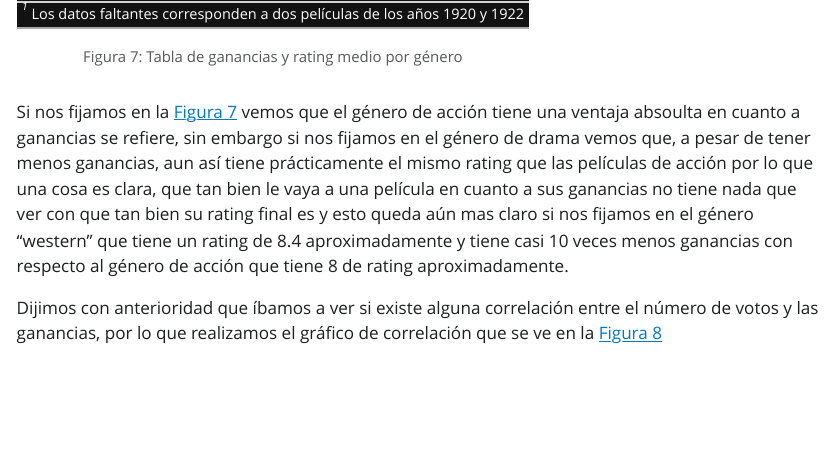
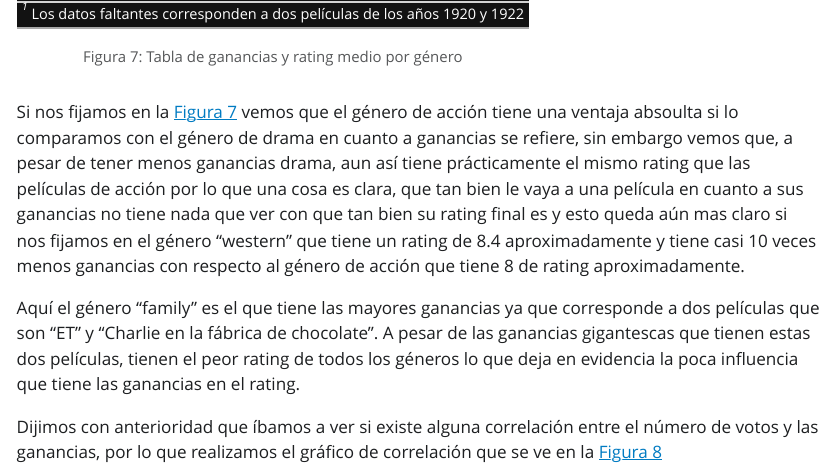
Before and after one commit to Norgan1/proyecto-let, a Quarto document (productos/introducción-proyecto.qmd): the page in a window 1100 px wide, from 8380 px down. The pictures show the output file productos/introducción-proyecto.html that the author committed with the source, opened offline; Quarto's library style sheets are replaced by a plain one without menus.

Commit message:
actualiza reporte

````diff
--- a/productos/introducción-proyecto.qmd
+++ b/productos/introducción-proyecto.qmd
@@ -316,7 +316,9 @@ gt(gan_rating_por_genero) |>
 
 ```
 
-Si nos fijamos en la @fig-tabla-gananciasyrating vemos que el género de acción tiene una ventaja absoulta en cuanto a ganancias se refiere, sin embargo si nos fijamos en el género de drama vemos que, a pesar de tener menos ganancias, aun así tiene prácticamente el mismo rating que las películas de acción por lo que una cosa es clara, que tan bien le vaya a una película en cuanto a sus ganancias no tiene nada que ver con que tan bien su rating final es y esto queda aún mas claro si nos fijamos en el género "western" que tiene un rating de 8.4 aproximadamente y tiene casi 10 veces menos ganancias con respecto al género de acción que tiene 8 de rating aproximadamente.
+Si nos fijamos en la @fig-tabla-gananciasyrating vemos que el género de acción tiene una ventaja absoulta si lo comparamos con el género de drama en cuanto a ganancias se refiere, sin embargo vemos que, a pesar de tener menos ganancias drama, aun así tiene prácticamente el mismo rating que las películas de acción por lo que una cosa es clara, que tan bien le vaya a una película en cuanto a sus ganancias no tiene nada que ver con que tan bien su rating final es y esto queda aún mas claro si nos fijamos en el género "western" que tiene un rating de 8.4 aproximadamente y tiene casi 10 veces menos ganancias con respecto al género de acción que tiene 8 de rating aproximadamente.
+
+Aquí el género "family" es el que tiene las mayores ganancias ya que corresponde a dos películas que son "ET" y "Charlie en la fábrica de chocolate". A pesar de las ganancias gigantescas que tienen estas dos películas, tienen el peor rating de todos los géneros lo que deja en evidencia la poca influencia que tiene las ganancias en el rating.
 
 Dijimos con anterioridad que íbamos a ver si existe alguna correlación entre el número de votos y las ganancias, por lo que realizamos el gráfico de correlación que se ve en la @fig-cor-gananciasyvotos
 
````
Also changed, not shown: productos/introducción-proyecto.html.
